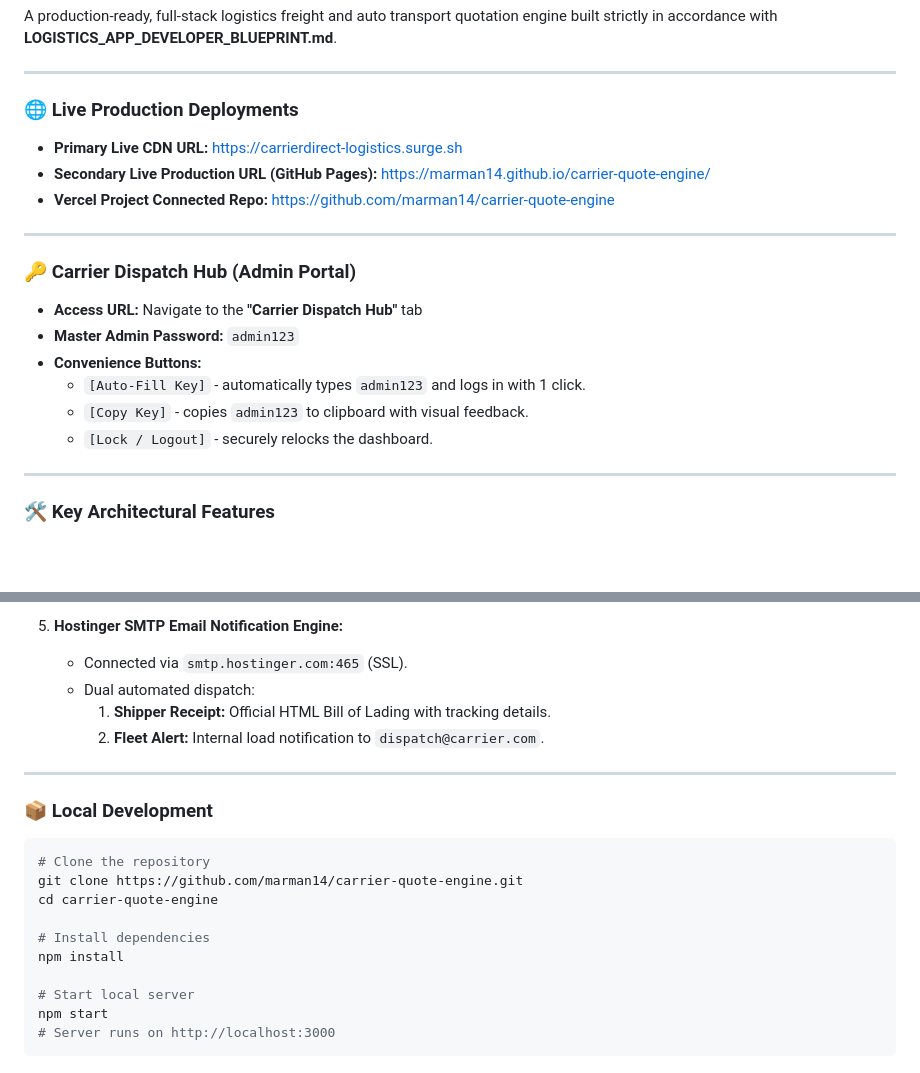
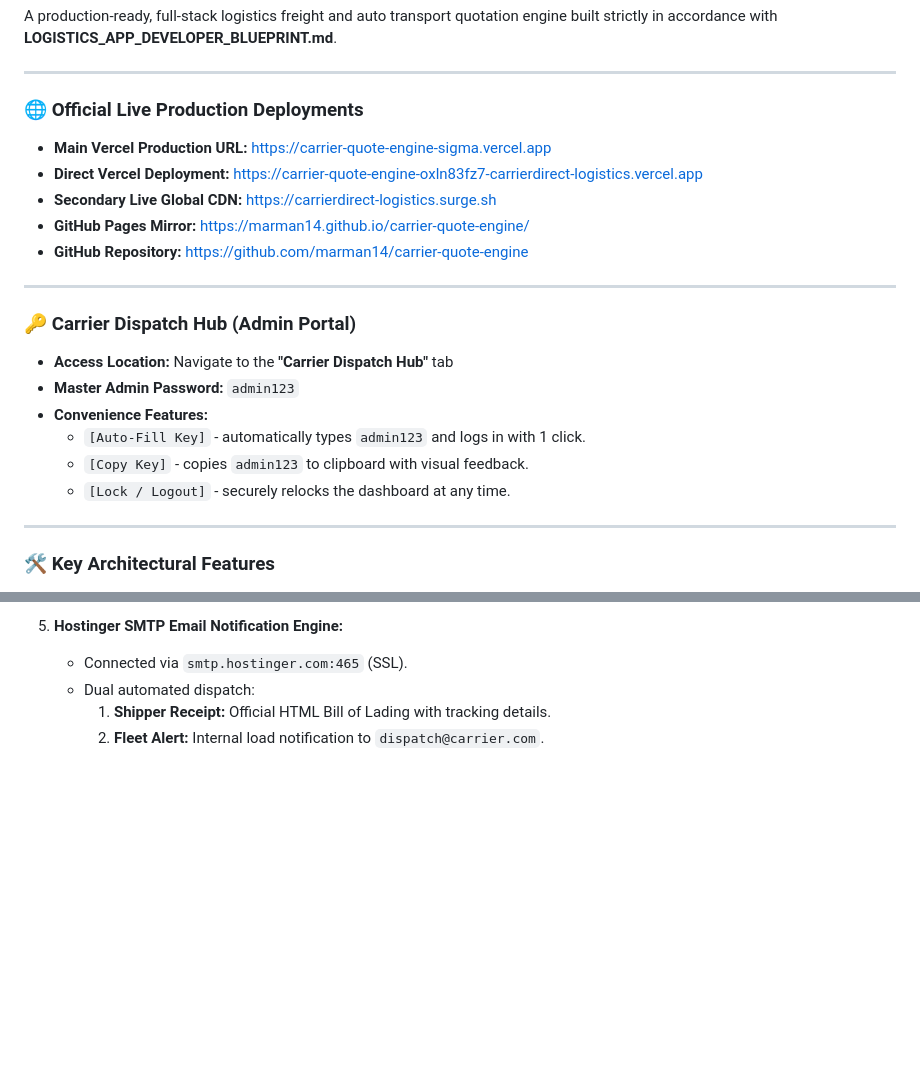
Before and after one commit to marman14/carrier-quote-engine, a Markdown page: README.md, 2 parts joined by grey strips. Rendered like a GitHub page; blank space fills up the shorter version.

Commit message:
docs: update production Vercel URLs in README

````diff
--- a/README.md
+++ b/README.md
@@ -5,20 +5,22 @@ A production-ready, full-stack logistics freight and auto transport quotation en
 
 ---
 
-### 🌐 Live Production Deployments
-- **Primary Live CDN URL:** [https://carrierdirect-logistics.surge.sh](https://carrierdirect-logistics.surge.sh)
-- **Secondary Live Production URL (GitHub Pages):** [https://marman14.github.io/carrier-quote-engine/](https://marman14.github.io/carrier-quote-engine/)
-- **Vercel Project Connected Repo:** [https://github.com/marman14/carrier-quote-engine](https://github.com/marman14/carrier-quote-engine)
+### 🌐 Official Live Production Deployments
+- **Main Vercel Production URL:** [https://carrier-quote-engine-sigma.vercel.app](https://carrier-quote-engine-sigma.vercel.app)
+- **Direct Vercel Deployment:** [https://carrier-quote-engine-oxln83fz7-carrierdirect-logistics.vercel.app](https://carrier-quote-engine-oxln83fz7-carrierdirect-logistics.vercel.app)
+- **Secondary Live Global CDN:** [https://carrierdirect-logistics.surge.sh](https://carrierdirect-logistics.surge.sh)
+- **GitHub Pages Mirror:** [https://marman14.github.io/carrier-quote-engine/](https://marman14.github.io/carrier-quote-engine/)
+- **GitHub Repository:** [https://github.com/marman14/carrier-quote-engine](https://github.com/marman14/carrier-quote-engine)
 
 ---
 
 ### 🔑 Carrier Dispatch Hub (Admin Portal)
-- **Access URL:** Navigate to the **"Carrier Dispatch Hub"** tab
+- **Access Location:** Navigate to the **"Carrier Dispatch Hub"** tab
 - **Master Admin Password:** `admin123`
-- **Convenience Buttons:**
+- **Convenience Features:**
   - `[Auto-Fill Key]` - automatically types `admin123` and logs in with 1 click.
   - `[Copy Key]` - copies `admin123` to clipboard with visual feedback.
-  - `[Lock / Logout]` - securely relocks the dashboard.
+  - `[Lock / Logout]` - securely relocks the dashboard at any time.
 
 ---
 
@@ -63,19 +65,3 @@ A production-ready, full-stack logistics freight and auto transport quotation en
    - Dual automated dispatch:
      1. **Shipper Receipt:** Official HTML Bill of Lading with tracking details.
      2. **Fleet Alert:** Internal load notification to `dispatch@carrier.com`.
-
----
-
-### 📦 Local Development
-```bash
-# Clone the repository
-git clone https://github.com/marman14/carrier-quote-engine.git
-cd carrier-quote-engine
-
-# Install dependencies
-npm install
-
-# Start local server
-npm start
-# Server runs on http://localhost:3000
-```
````
